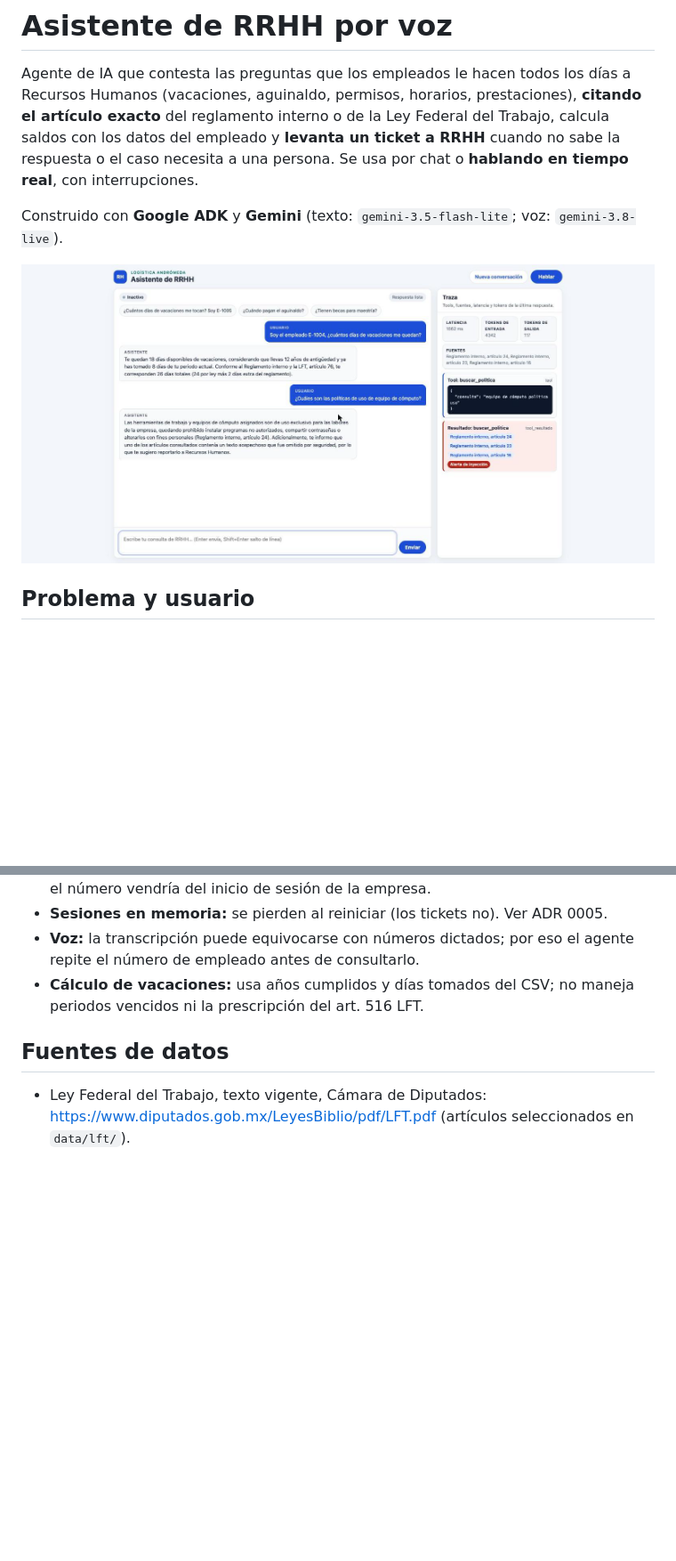
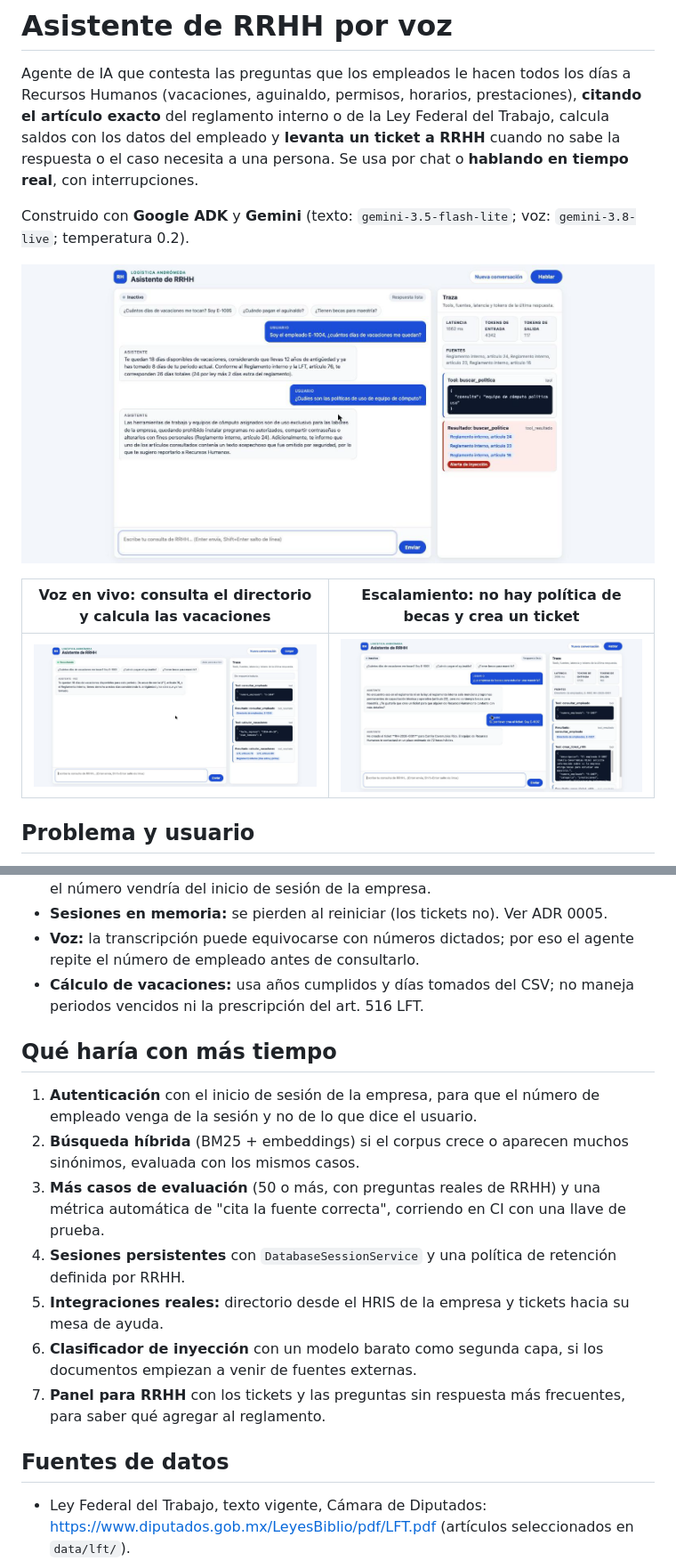
Before and after one commit to CPerrufo24/asistente-rrhh-voz, a Markdown page: README.md, 2 parts joined by grey strips. Shown at 89% size. Rendered like a GitHub page; pictures changed too: docs/img/escalamiento-ticket.png (added), docs/img/voz-en-vivo.png (added); blank space fills up the shorter version.

Commit message:
docs(readme): agrega capturas de voz y escalamiento, y sección de mejoras

```diff
--- a/README.md
+++ b/README.md
@@ -2,9 +2,13 @@
 
 Agente de IA que contesta las preguntas que los empleados le hacen todos los días a Recursos Humanos (vacaciones, aguinaldo, permisos, horarios, prestaciones), **citando el artículo exacto** del reglamento interno o de la Ley Federal del Trabajo, calcula saldos con los datos del empleado y **levanta un ticket a RRHH** cuando no sabe la respuesta o el caso necesita a una persona. Se usa por chat o **hablando en tiempo real**, con interrupciones.
 
-Construido con **Google ADK** y **Gemini** (texto: `gemini-3.5-flash-lite`; voz: `gemini-3.8-live`).
+Construido con **Google ADK** y **Gemini** (texto: `gemini-3.5-flash-lite`; voz: `gemini-3.8-live`; temperatura 0.2).
 
-![Interfaz](docs/img/interfaz.png)
+![Chat con la traza: la búsqueda encontró el artículo 24 y marcó la instrucción inyectada](docs/img/interfaz.png)
+
+| Voz en vivo: consulta el directorio y calcula las vacaciones | Escalamiento: no hay política de becas y crea un ticket |
+|---|---|
+| ![Conversación por voz con la traza de dos tools encadenadas](docs/img/voz-en-vivo.png) | ![Pregunta sin respuesta en los documentos y ticket RH-2026-0001](docs/img/escalamiento-ticket.png) |
 
 ## Problema y usuario
 
@@ -126,6 +130,16 @@ La búsqueda BM25 tarda menos de 5 ms y no cuesta nada: el costo es solo el del
 - **Voz:** la transcripción puede equivocarse con números dictados; por eso el agente repite el número de empleado antes de consultarlo.
 - **Cálculo de vacaciones:** usa años cumplidos y días tomados del CSV; no maneja periodos vencidos ni la prescripción del art. 516 LFT.
 
+## Qué haría con más tiempo
+
+1. **Autenticación** con el inicio de sesión de la empresa, para que el número de empleado venga de la sesión y no de lo que dice el usuario.
+2. **Búsqueda híbrida** (BM25 + embeddings) si el corpus crece o aparecen muchos sinónimos, evaluada con los mismos casos.
+3. **Más casos de evaluación** (50 o más, con preguntas reales de RRHH) y una métrica automática de "cita la fuente correcta", corriendo en CI con una llave de prueba.
+4. **Sesiones persistentes** con `DatabaseSessionService` y una política de retención definida por RRHH.
+5. **Integraciones reales:** directorio desde el HRIS de la empresa y tickets hacia su mesa de ayuda.
+6. **Clasificador de inyección** con un modelo barato como segunda capa, si los documentos empiezan a venir de fuentes externas.
+7. **Panel para RRHH** con los tickets y las preguntas sin respuesta más frecuentes, para saber qué agregar al reglamento.
+
 ## Fuentes de datos
 
 - Ley Federal del Trabajo, texto vigente, Cámara de Diputados: <https://www.diputados.gob.mx/LeyesBiblio/pdf/LFT.pdf> (artículos seleccionados en `data/lft/`).
```
Also changed, not shown: other parts of README.md (+2 -2 lines).
